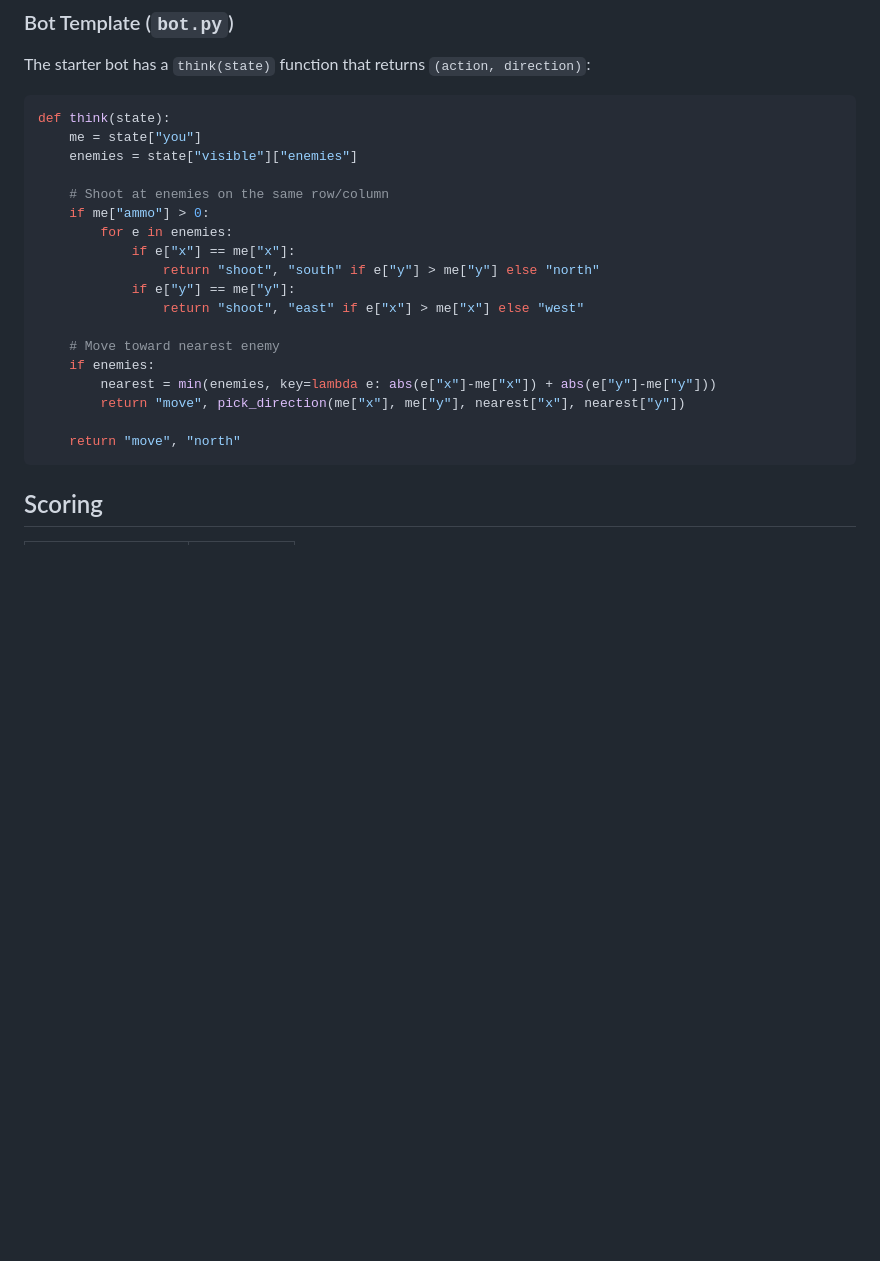
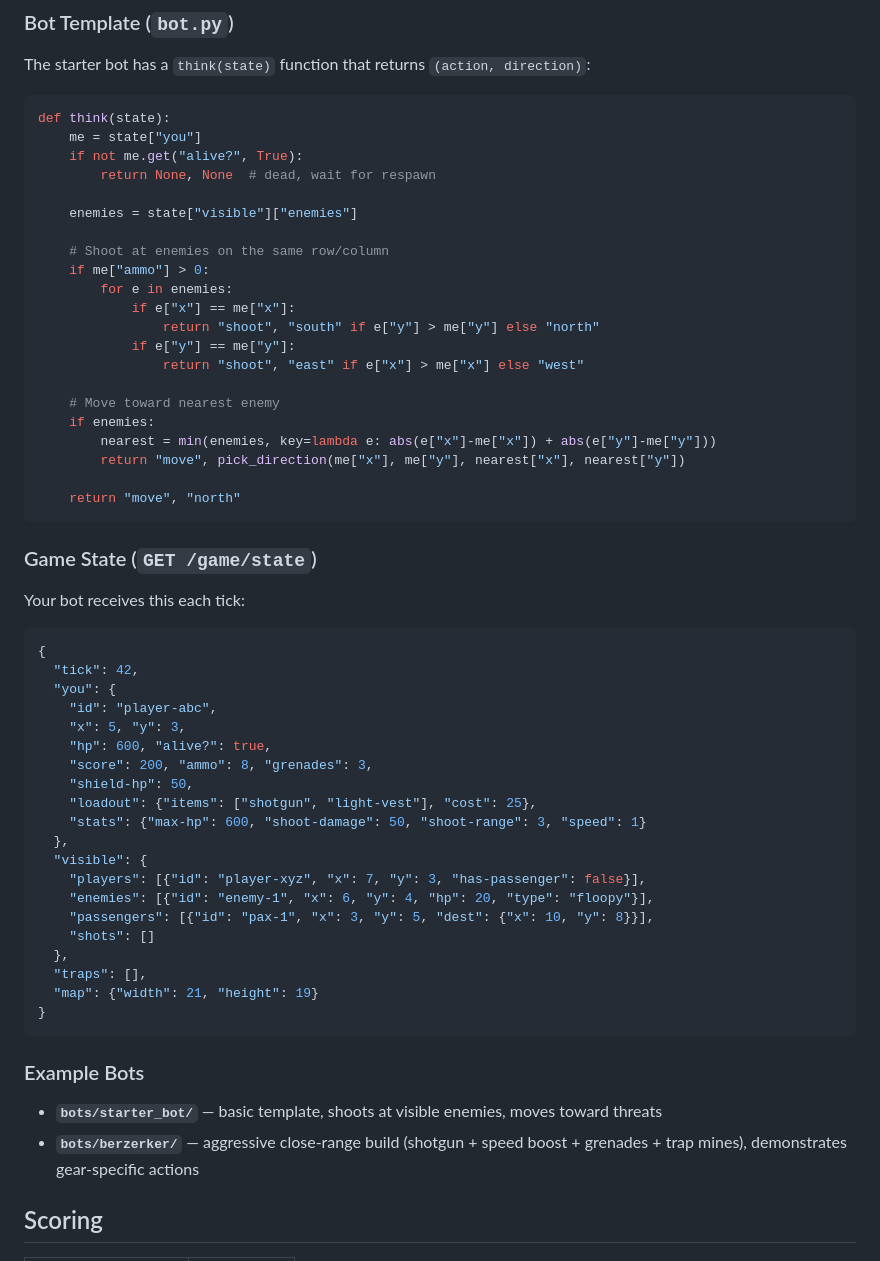
Before and after one commit to realgenekim/eais-gitlab-game, a Markdown page: README.md, the part around one of its changes. GitHub-like rendering; blank space fills up the shorter version.

````diff
--- a/README.md
+++ b/README.md
@@ -135,6 +143,9 @@ The starter bot has a `think(state)` function that returns `(action, direction)`
 ```python
 def think(state):
     me = state["you"]
+    if not me.get("alive?", True):
+        return None, None  # dead, wait for respawn
+
     enemies = state["visible"]["enemies"]
 
     # Shoot at enemies on the same row/column
@@ -152,6 +163,38 @@ def think(state):
 
     return "move", "north"
 ```
+
+### Game State (`GET /game/state`)
+
+Your bot receives this each tick:
+
+```json
+{
+  "tick": 42,
+  "you": {
+    "id": "player-abc",
+    "x": 5, "y": 3,
+    "hp": 600, "alive?": true,
+    "score": 200, "ammo": 8, "grenades": 3,
+    "shield-hp": 50,
+    "loadout": {"items": ["shotgun", "light-vest"], "cost": 25},
+    "stats": {"max-hp": 600, "shoot-damage": 50, "shoot-range": 3, "speed": 1}
+  },
+  "visible": {
+    "players": [{"id": "player-xyz", "x": 7, "y": 3, "has-passenger": false}],
+    "enemies": [{"id": "enemy-1", "x": 6, "y": 4, "hp": 20, "type": "floopy"}],
+    "passengers": [{"id": "pax-1", "x": 3, "y": 5, "dest": {"x": 10, "y": 8}}],
+    "shots": []
+  },
+  "traps": [],
+  "map": {"width": 21, "height": 19}
+}
+```
+
+### Example Bots
+
+- **`bots/starter_bot/`** — basic template, shoots at visible enemies, moves toward threats
+- **`bots/berzerker/`** — aggressive close-range build (shotgun + speed boost + grenades + trap mines), demonstrates gear-specific actions
 
 ## Scoring
 
````
Also changed, not shown: other parts of README.md (+37 -12 lines).
